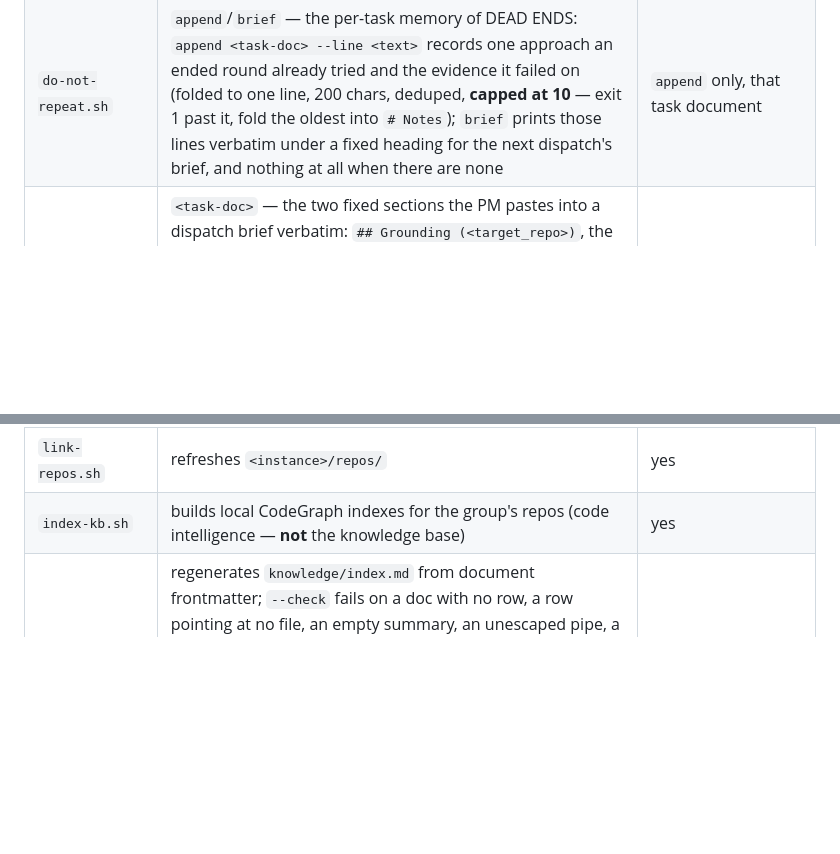
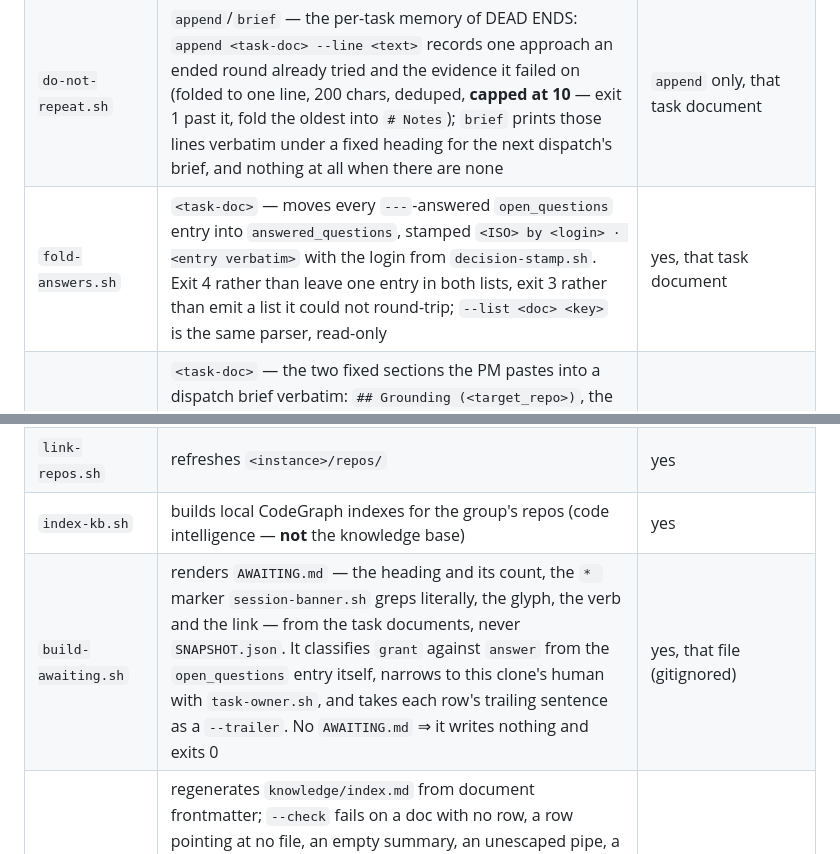
Before and after one commit to cbmono/ai-bridge, a Markdown page: README.md, 2 parts joined by grey strips. Rendered like a GitHub page; blank space fills up the shorter version.

Commit message:
docs: document build-awaiting.sh and fold-answers.sh in the README scripts table
Co-Authored-By: Claude Opus 5 (1M context) <noreply@anthropic.com>
Claude-Session: https://claude.ai/code/session_012nFcc2uBXUBG3aYpMCMFqY

```diff
--- a/README.md
+++ b/README.md
@@ -535,6 +535,7 @@ They ship in the plugin (`plugin/scripts/`) and are invoked as
 | `task-owner.sh` | resolves and compares a task's owner | no |
 | `stall-counter.sh` | `record`/`escalate`/`status` — the per-task stall memory: `record <task-doc> --blocker <text>` after each round (`--progress` when the PR moved) counts consecutive rounds on the same blocker and **exits 1 at or past `maxStallRounds`** (absent ⇒ **2**); `escalate` then sets `status: blocked`, notes the blocker and prints the one `⛔ **unblock**` line for `AWAITING.md` | `record`/`escalate` only, that task document |
 | `do-not-repeat.sh` | `append`/`brief` — the per-task memory of DEAD ENDS: `append <task-doc> --line <text>` records one approach an ended round already tried and the evidence it failed on (folded to one line, 200 chars, deduped, **capped at 10** — exit 1 past it, fold the oldest into `# Notes`); `brief` prints those lines verbatim under a fixed heading for the next dispatch's brief, and nothing at all when there are none | `append` only, that task document |
+| `fold-answers.sh` | `<task-doc>` — moves every ` --- `-answered `open_questions` entry into `answered_questions`, stamped `<ISO> by <login> · <entry verbatim>` with the login from `decision-stamp.sh`. Exit 4 rather than leave one entry in both lists, exit 3 rather than emit a list it could not round-trip; `--list <doc> <key>` is the same parser, read-only | yes, that task document |
 | `dispatch-brief.sh` | `<task-doc>` — the two fixed sections the PM pastes into a dispatch brief verbatim: `## Grounding (<target_repo>)`, the target repo's `knowledge/services/<repo>.md` entry points capped at **15 lines** (absent that doc, one line telling the agent to draft it for the `cataloguer`), and `## Effort`, the files/LOC/turns budget derived from the task's criteria count and the instance's `maxPrLoc`/`maxPrFiles` | no |
 | `release-bump.sh` | `<minor\|patch>` — moves the version in the **five** places that carry it (`VERSION`, `plugin/VERSION`, both manifests, and the banner sample, whose `─` rule is re-cut to the new header's width), on the **default branch, after a merge**. Refuses on a feature branch or a dirty tree; commits and prints the push, never pushes | yes, those five |
 | `check-template-version.sh` | is the plugin on this machine older than the remote's default branch — prints a line **only when behind**, silence on every failure | not the instance — `--fetch` (opt-in) updates the template checkout's remote-tracking refs, nothing else |
@@ -547,6 +548,7 @@ They ship in the plugin (`plugin/scripts/`) and are invoked as
 | `board-serve.sh` | serves `.board-live/` on `127.0.0.1:<boardPort>` and re-renders it when `SNAPSHOT.json` changes — one process per bundle | yes, the page (gitignored) |
 | `link-repos.sh` | refreshes `<instance>/repos/` | yes |
 | `index-kb.sh` | builds local CodeGraph indexes for the group's repos (code intelligence — **not** the knowledge base) | yes |
+| `build-awaiting.sh` | renders `AWAITING.md` — the heading and its count, the `* ` marker `session-banner.sh` greps literally, the glyph, the verb and the link — from the task documents, never `SNAPSHOT.json`. It classifies `grant` against `answer` from the `open_questions` entry itself, narrows to this clone's human with `task-owner.sh`, and takes each row's trailing sentence as a `--trailer`. No `AWAITING.md` ⇒ it writes nothing and exits 0 | yes, that file (gitignored) |
 | `build-kb-index.sh` | regenerates `knowledge/index.md` from document frontmatter; `--check` fails on a doc with no row, a row pointing at no file, an empty summary, an unescaped pipe, a status outside `{current, superseded, corrected}`, a tag outside `knowledge/vocab.md`, a dangling supersession edge, or (as a warning, an error under `--strict`) a bundle-relative link in `knowledge/**` or a `source:` path token that resolves to nothing | yes, that index |
 | `kb-sweep-due.sh` | does this tick owe the cataloguer a `knowledge/` sweep — due only when it dispatched nothing this round, no cataloguer is in flight, a slot is free under `maxAgentsInFlight`, and `build-kb-index.sh --check` reports at least one ERROR. On exit 0 it prints the trigger line and the error list, which is the cataloguer's brief | no |
 | `papercuts.sh` | the cheap end of the knowledge loop — `add` appends one validated line to `knowledge/papercuts.md`, `check` refuses a malformed entry, `report` groups the unprocessed entries by surface for the cataloguer, `due` answers whether a weekly pass is owed, `pass` marks the entries processed | `add`/`pass` only, that record |
```
